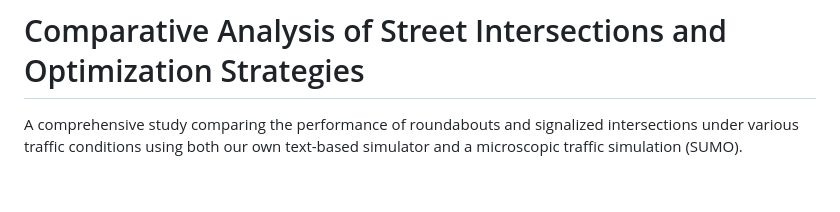
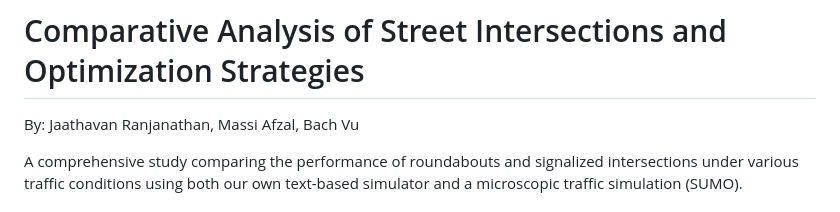
Before and after one commit to Jaathavan/Compative-Analysis-of-Street-Intersections-and-Optimization-Strategies, a Markdown page: README.md, the part around the change. Drawn GitHub-style; blank space fills up the shorter version.

Commit message:
Include authors in README.md
Added authors to the project overview in README.

```diff
--- a/README.md
+++ b/README.md
@@ -1,4 +1,6 @@
 # Comparative Analysis of Street Intersections and Optimization Strategies
+
+By: Jaathavan Ranjanathan, Massi Afzal, Bach Vu
 
 A comprehensive study comparing the performance of roundabouts and signalized intersections under various traffic conditions using both our own text-based simulator and a microscopic traffic simulation (SUMO).
 
```
